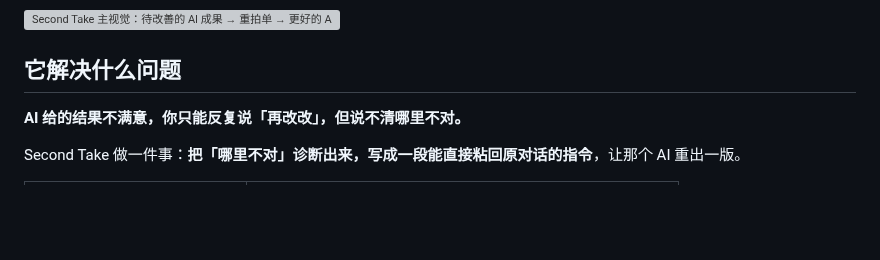
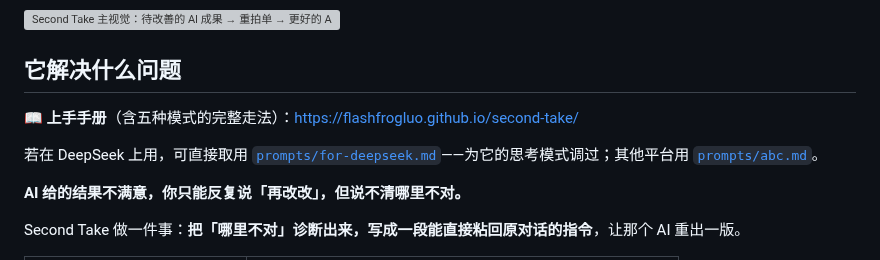
Before and after one commit to flashfrogluo/second-take, a Markdown page: README.md, the part around one of its changes. GitHub-like rendering; blank space fills up the shorter version; grey boxes are pictures that could not be loaded.

Commit message:
docs(readme): 精简徽章 7→4、补文档站归因链接、加首屏可信信号

```diff
--- a/README.md
+++ b/README.md
@@ -12,6 +9,11 @@
 
 [![Second Take 主视觉：待改善的 AI 成果 → 重拍单 → 更好的 AI 产出](docs/assets/hero.svg)](https://github.com/flashfrogluo/second-take)
 ## 它解决什么问题
+
+📖 **上手手册**（含五种模式的完整走法）：[https://flashfrogluo.github.io/second-take/](https://flashfrogluo.github.io/second-take/?utm_source=github&utm_medium=readme&utm_campaign=intro)
+
+若在 DeepSeek 上用，可直接取用 [`prompts/for-deepseek.md`](prompts/for-deepseek.md)——为它的思考模式调过；其他平台用 [`prompts/abc.md`](prompts/abc.md)。
+
 
 **AI 给的结果不满意，你只能反复说「再改改」，但说不清哪里不对。**
 
```
Also changed, not shown: other parts of README.md (+0 -3 lines).
